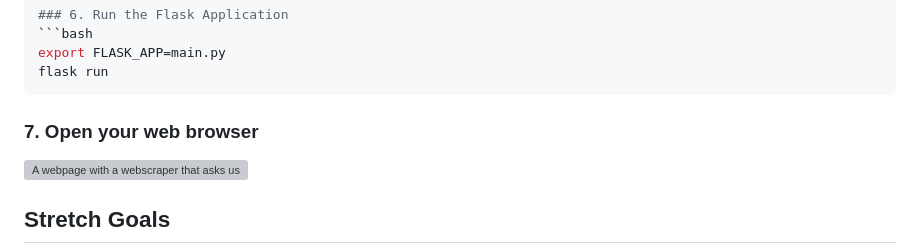
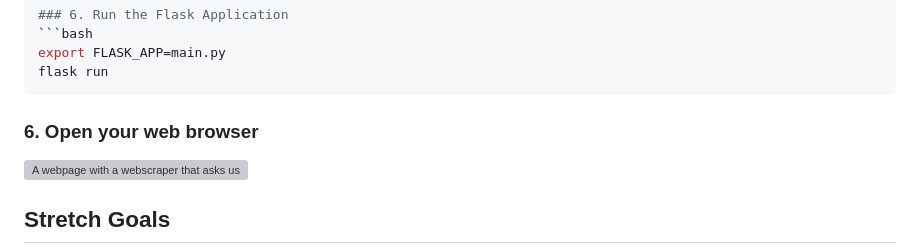
Before and after one commit to mai-repo/Newscraper, a Markdown page: README.md, the part around the change. GitHub-like rendering; grey boxes are pictures that could not be loaded.

Commit message:
Resolved merge conflicts and updated README.md

````diff
--- a/README.md
+++ b/README.md
@@ -91,7 +91,8 @@ RECAPTCHA_SECRET_KEY=your-recaptcha-secret-key
 export FLASK_APP=main.py
 flask run
 ```
-### 7. Open your web browser
+### 6. Open your web browser
+
 ![A webpage with a webscraper that asks user to click a button to scrape data from the Atlantic and returns a JSON file with the latest headlines](https://i.imgflip.com/9iamed.gif)
 
 ## Stretch Goals
````
